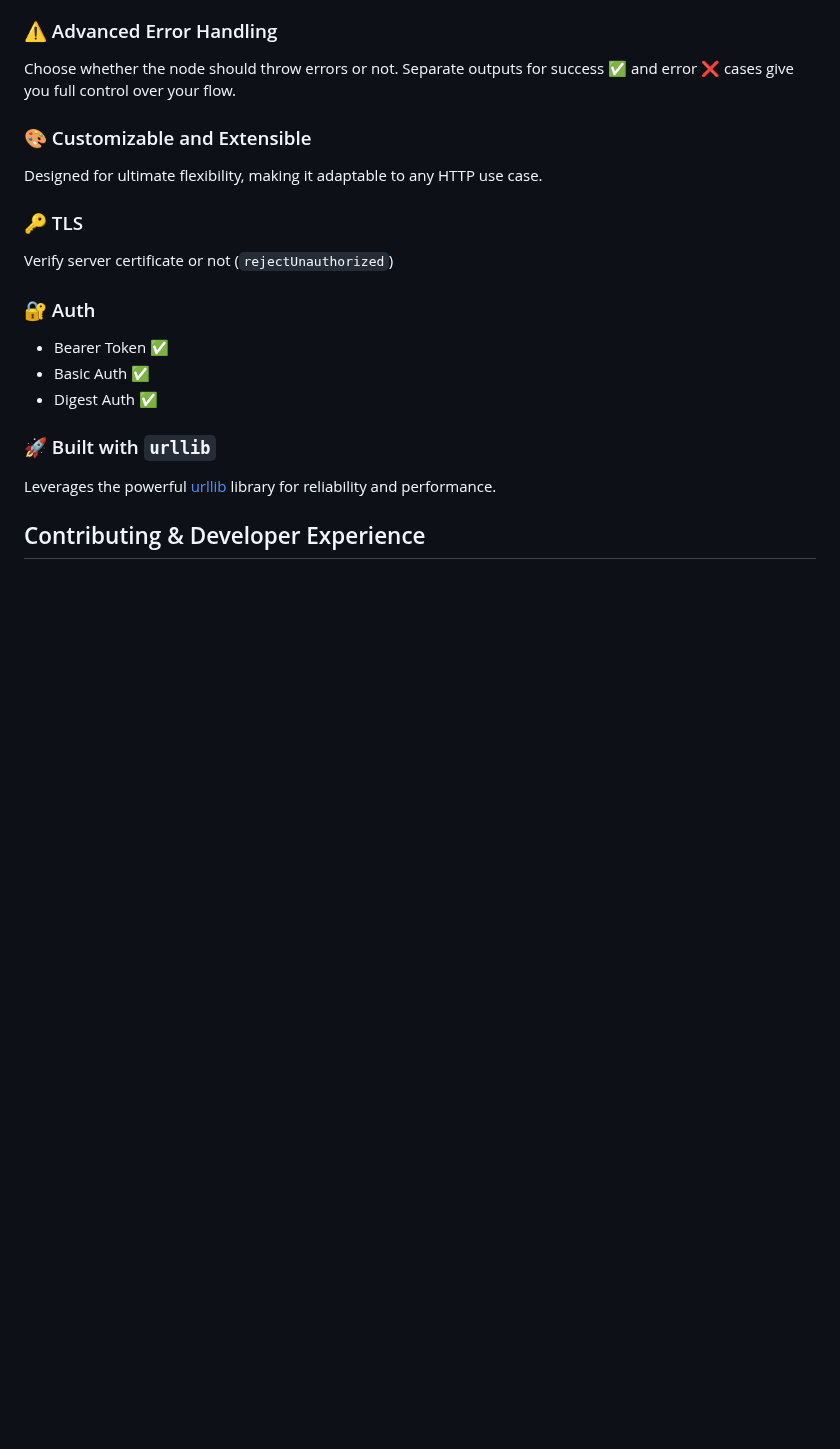
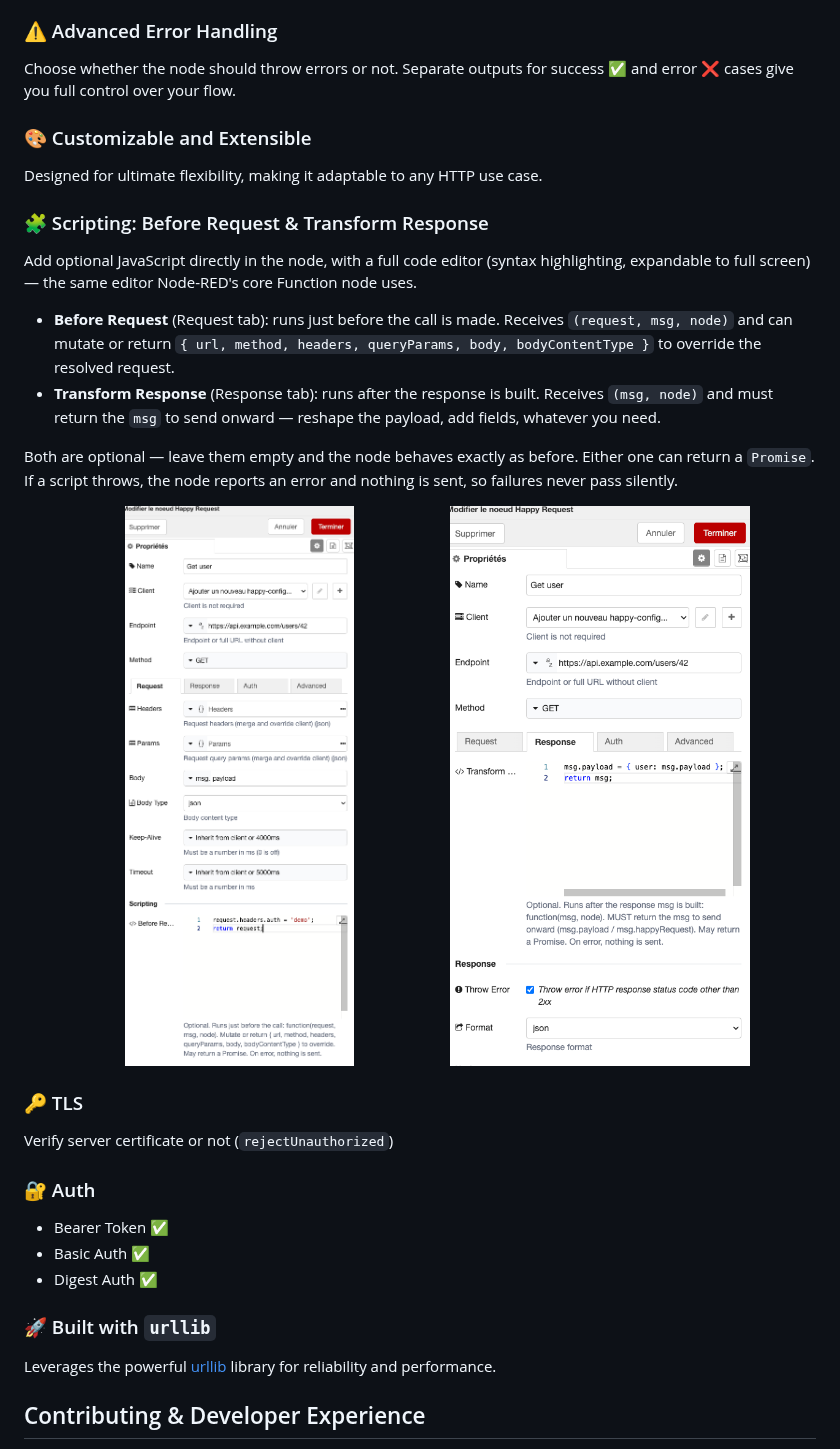
Before and after one commit to clement-berard/node-red-contrib-happy-http-client, a Markdown page: README.md, the part around the change. GitHub-like rendering; pictures changed too: docs/screenshot-scripting-request.png (added), docs/screenshot-scripting-response.png (added); blank space fills up the shorter version.

Commit message:
up

```diff
--- a/README.md
+++ b/README.md
@@ -52,6 +52,20 @@ Choose whether the node should throw errors or not. Separate outputs for success
 
 Designed for ultimate flexibility, making it adaptable to any HTTP use case.
 
+### 🧩 Scripting: Before Request & Transform Response
+
+Add optional JavaScript directly in the node, with a full code editor (syntax highlighting, expandable to full screen) — the same editor Node-RED's core Function node uses.
+
+- **Before Request** (Request tab): runs just before the call is made. Receives `(request, msg, node)` and can mutate or return `{ url, method, headers, queryParams, body, bodyContentType }` to override the resolved request.
+- **Transform Response** (Response tab): runs after the response is built. Receives `(msg, node)` and must return the `msg` to send onward — reshape the payload, add fields, whatever you need.
+
+Both are optional — leave them empty and the node behaves exactly as before. Either one can return a `Promise`. If a script throws, the node reports an error and nothing is sent, so failures never pass silently.
+
+<p align="center">
+  <img src="docs/screenshot-scripting-request.png" width="45%" alt="Before Request scripting" />
+  <img src="docs/screenshot-scripting-response.png" width="45%" alt="Transform Response scripting" />
+</p>
+
 ### 🔑 TLS
 
 Verify server certificate or not (`rejectUnauthorized`)
```
